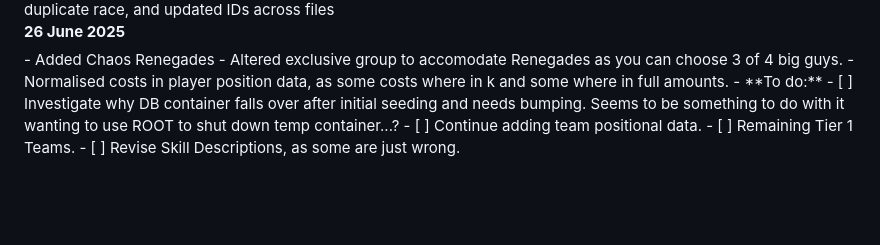
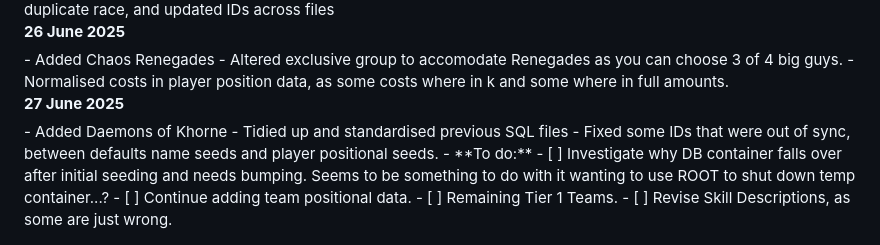
Before and after one commit to veasey/block-n-scroll, a Markdown page: LOG.md, the part around the change. Rendered like a GitHub page; blank space fills up the shorter version.

Commit message:
update log

```diff
--- a/LOG.md
+++ b/LOG.md
@@ -197,6 +197,13 @@
 - Added Chaos Renegades
 - Altered exclusive group to accomodate Renegades as you can choose 3 of 4 big guys.
 - Normalised costs in player position data, as some costs where in k and some where in full amounts.
+</details>
+
+
+<summary><strong>27 June 2025</strong></summary>
+- Added Daemons of Khorne
+- Tidied up and standardised previous SQL files
+- Fixed some IDs that were out of sync, between defaults name seeds and player positional seeds.
 - **To do:**
   - [ ] Investigate why DB container falls over after initial seeding and needs bumping. Seems to be something to do with it wanting to use ROOT to shut down temp container...?
   - [ ] Continue adding team positional data.
```
